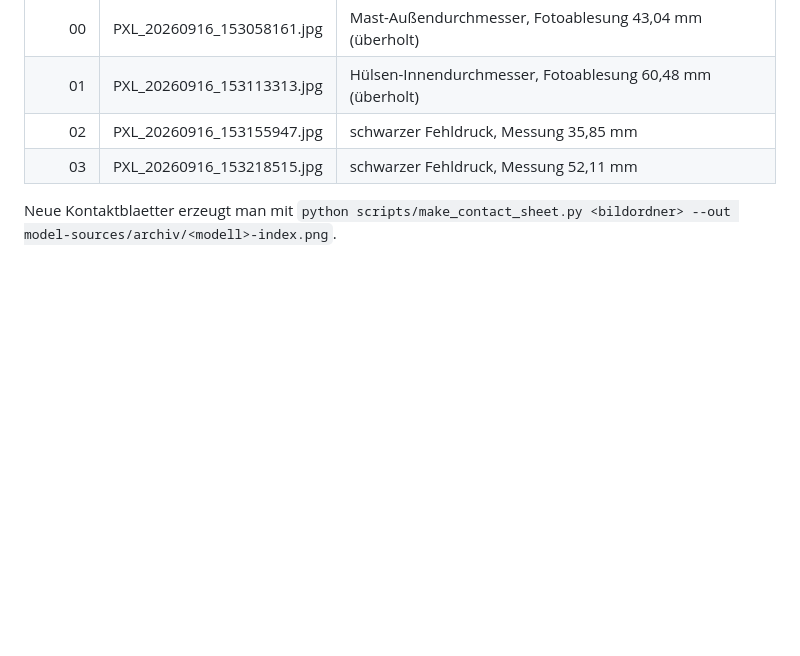
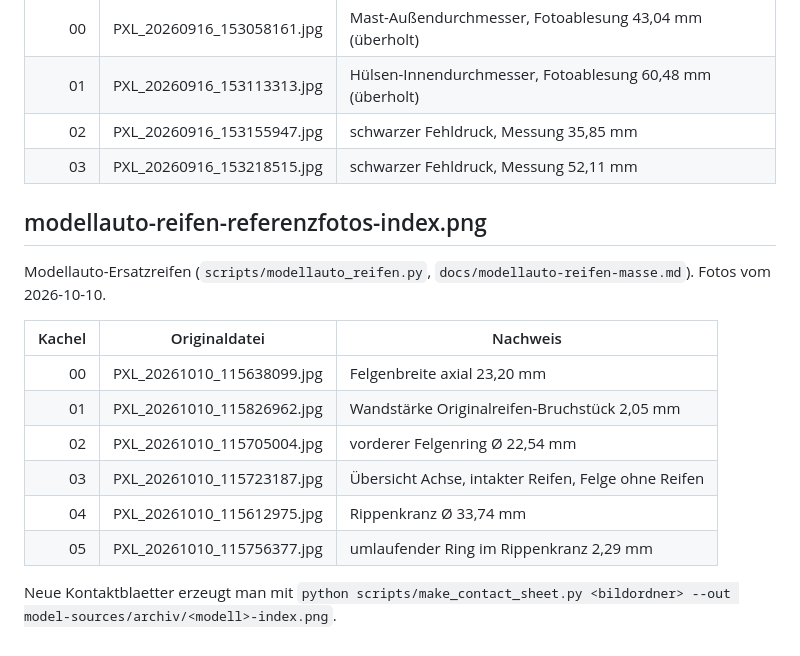
Before and after one commit to harrybin/3d-printing, a Markdown page: model-sources/archiv/README.md, the part around the change. Drawn GitHub-style; blank space fills up the shorter version.

```diff
--- a/model-sources/archiv/README.md
+++ b/model-sources/archiv/README.md
@@ -72,5 +72,19 @@ die neu benutzerbestätigten Maße 50,20 mm (Mast) und 67,00 mm (Hülse) vom
 | 02 | PXL_20260916_153155947.jpg | schwarzer Fehldruck, Messung 35,85 mm |
 | 03 | PXL_20260916_153218515.jpg | schwarzer Fehldruck, Messung 52,11 mm |
 
+## modellauto-reifen-referenzfotos-index.png
+
+Modellauto-Ersatzreifen (`scripts/modellauto_reifen.py`,
+`docs/modellauto-reifen-masse.md`). Fotos vom 2026-10-10.
+
+| Kachel | Originaldatei | Nachweis |
+| ---: | --- | --- |
+| 00 | PXL_20261010_115638099.jpg | Felgenbreite axial 23,20 mm |
+| 01 | PXL_20261010_115826962.jpg | Wandstärke Originalreifen-Bruchstück 2,05 mm |
+| 02 | PXL_20261010_115705004.jpg | vorderer Felgenring Ø 22,54 mm |
+| 03 | PXL_20261010_115723187.jpg | Übersicht Achse, intakter Reifen, Felge ohne Reifen |
+| 04 | PXL_20261010_115612975.jpg | Rippenkranz Ø 33,74 mm |
+| 05 | PXL_20261010_115756377.jpg | umlaufender Ring im Rippenkranz 2,29 mm |
+
 Neue Kontaktblaetter erzeugt man mit
 `python scripts/make_contact_sheet.py <bildordner> --out model-sources/archiv/<modell>-index.png`.
```
Also changed, not shown: docs/modellauto-reifen-masse.md (added, +43 -0 lines), docs/images/modellauto-reifen-render.png (added), 6 other files.
